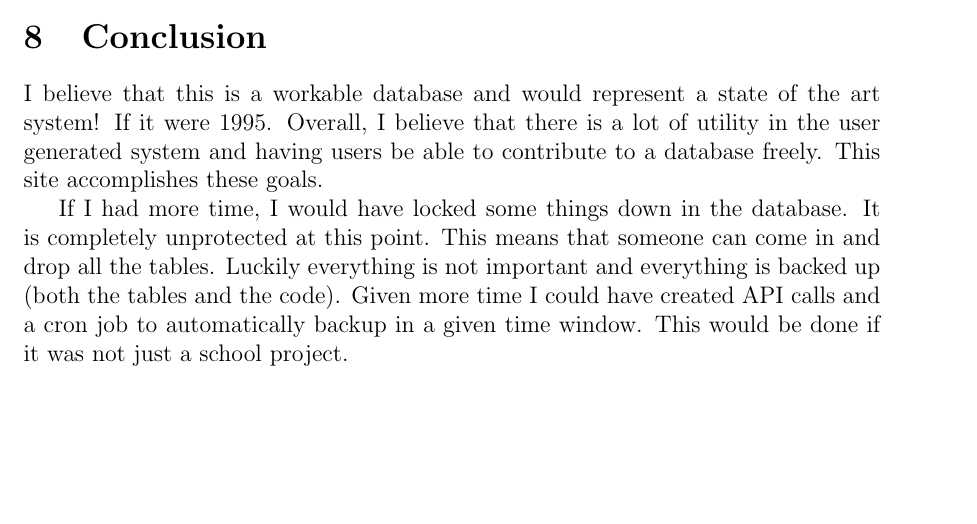
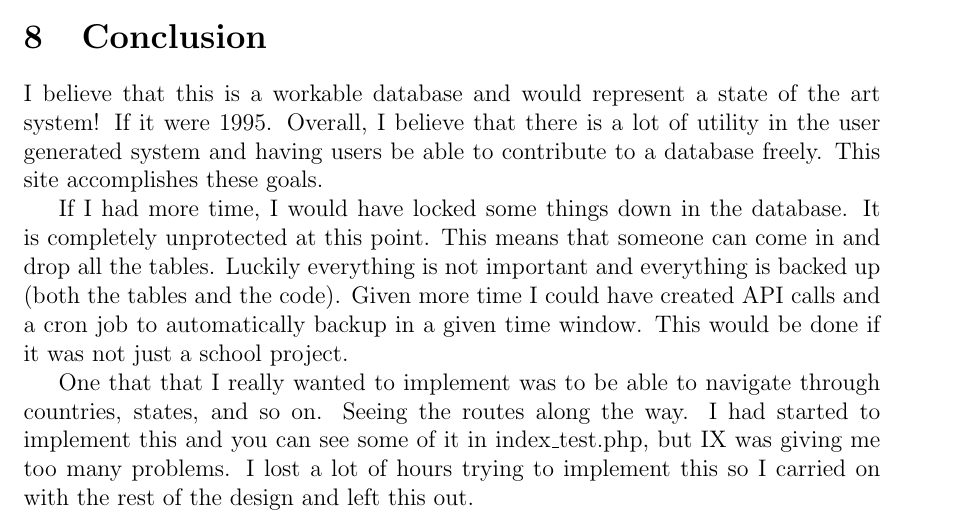
Before and after one commit to stevenwalton/551, a LaTeX document (Final/Report/report.tex): part of page 17 of 17, cut so that both start at the same text, the shorter picture padded with empty space. Compiled offline with pdfLaTeX.

Commit message:
Minor edits

```diff
--- a/Final/Report/report.tex
+++ b/Final/Report/report.tex
@@ -272,4 +272,10 @@ backed up (both the tables and the code). Given more time I could have created
 API calls and a cron job to automatically backup in a given time window. This
 would be done if it was not just a school project.
 
+One that that I really wanted to implement was to be able to navigate through
+countries, states, and so on. Seeing the routes along the way. I had started to
+implement this and you can see some of it in index\_test.php, but IX was giving
+me too many problems. I lost a lot of hours trying to implement this so I
+carried on with the rest of the design and left this out.
+
 \end{document}
```
Also changed, not shown: Final/Report/report.pdf.
